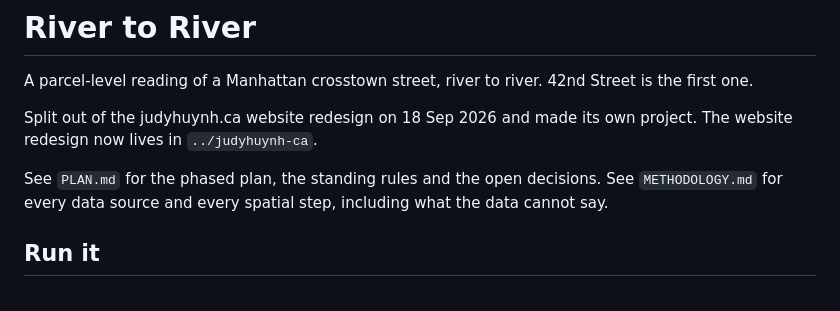
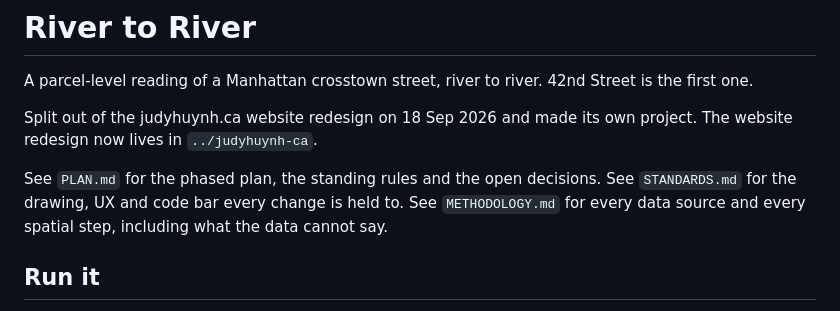
Before and after one commit to judy-huynh/river-to-river, a Markdown page: README.md, the part around the change. GitHub-like rendering.

```diff
--- a/README.md
+++ b/README.md
@@ -6,6 +6,7 @@ Split out of the judyhuynh.ca website redesign on 18 Sep 2026 and made its own p
 redesign now lives in `../judyhuynh-ca`.
 
 See `PLAN.md` for the phased plan, the standing rules and the open decisions.
+See `STANDARDS.md` for the drawing, UX and code bar every change is held to.
 See `METHODOLOGY.md` for every data source and every spatial step, including what the data cannot say.
 
 ## Run it
```
Also changed, not shown: STANDARDS.md (added, +61 -0 lines).
